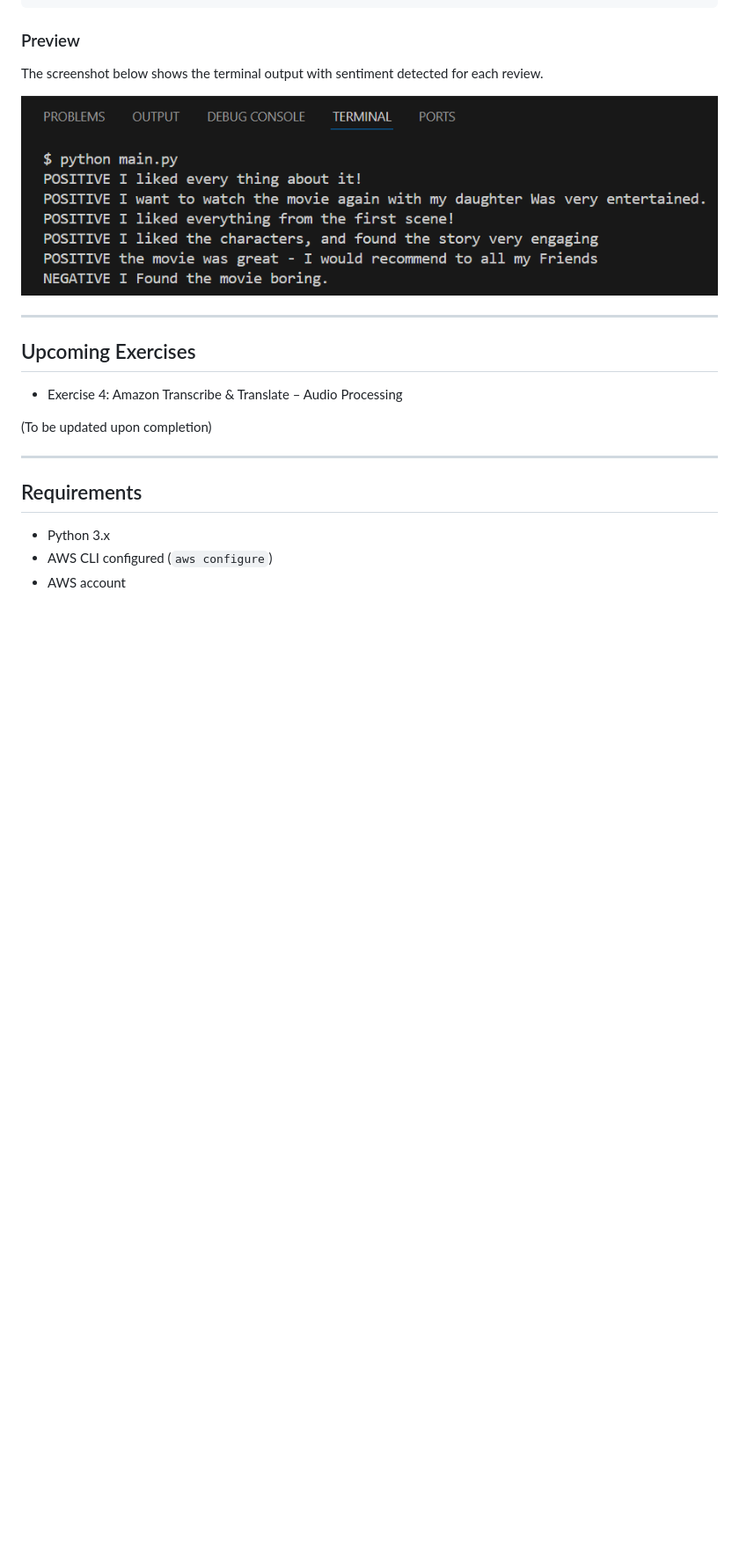
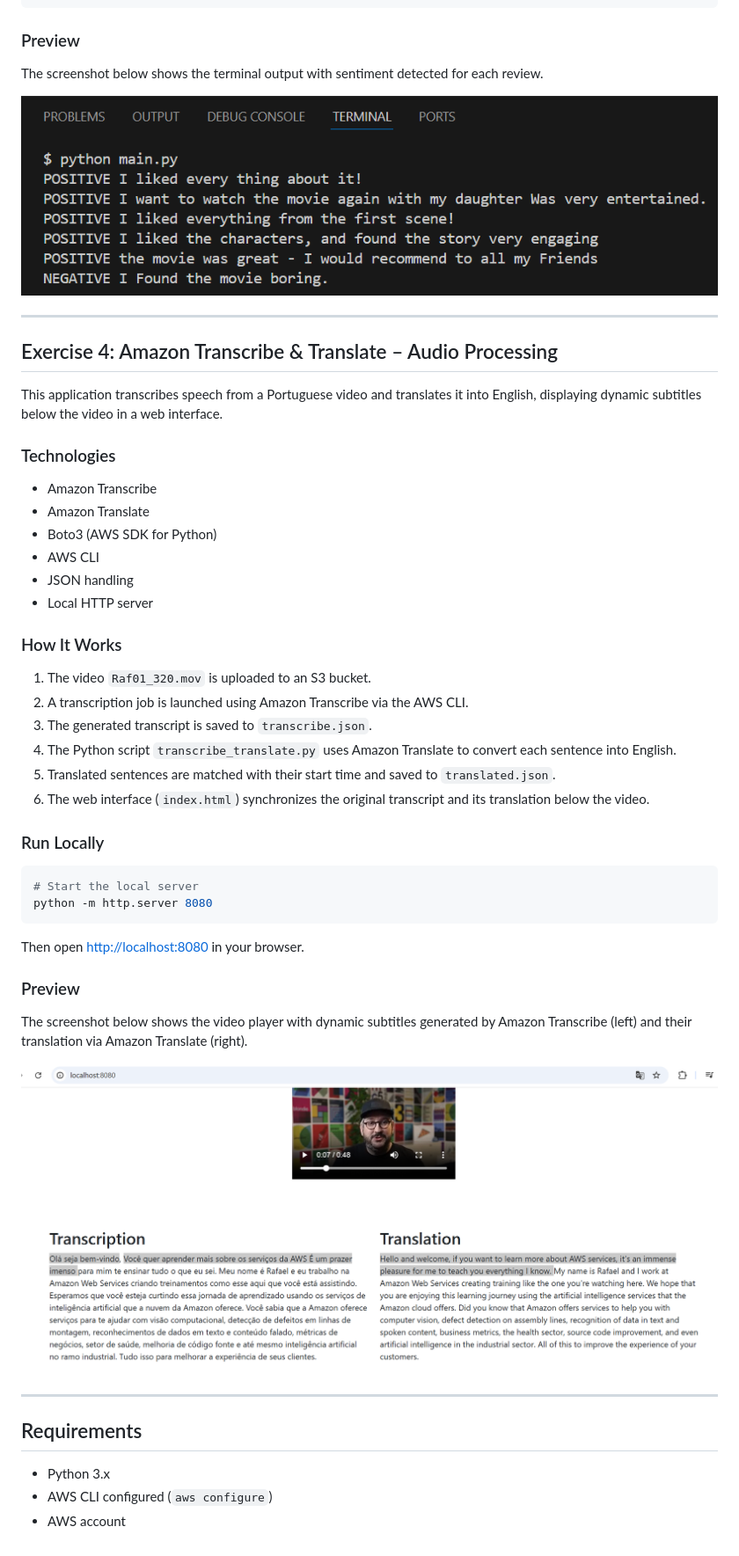
Before and after one commit to Cheikh133/machine-learning-on-aws-course, a Markdown page: README.md, the part around one of its changes. Shown at 88% size. Rendered like a GitHub page; pictures changed too: assets/4.png (added); blank space fills up the shorter version.

Commit message:
Add Exercise 4

````diff
--- a/README.md
+++ b/README.md
@@ -126,11 +126,44 @@ The screenshot below shows the terminal output with sentiment detected for each
 
 ---
 
-## Upcoming Exercises
+## Exercise 4: Amazon Transcribe & Translate – Audio Processing
 
-- Exercise 4: Amazon Transcribe & Translate – Audio Processing
+This application transcribes speech from a Portuguese video and translates it into English, displaying dynamic subtitles below the video in a web interface.
 
-(To be updated upon completion)
+### Technologies
+
+- Amazon Transcribe
+- Amazon Translate
+- Boto3 (AWS SDK for Python)
+- AWS CLI
+- JSON handling
+- Local HTTP server
+
+### How It Works
+
+1. The video `Raf01_320.mov` is uploaded to an S3 bucket.
+2. A transcription job is launched using Amazon Transcribe via the AWS CLI.
+3. The generated transcript is saved to `transcribe.json`.
+4. The Python script `transcribe_translate.py` uses Amazon Translate to convert each sentence into English.
+5. Translated sentences are matched with their start time and saved to `translated.json`.
+6. The web interface (`index.html`) synchronizes the original transcript and its translation below the video.
+
+### Run Locally
+
+```bash
+# Start the local server
+python -m http.server 8080
+```
+
+Then open [http://localhost:8080](http://localhost:8080) in your browser.
+
+### Preview
+
+The screenshot below shows the video player with dynamic subtitles generated by Amazon Transcribe (left) and their translation via Amazon Translate (right).
+
+![Amazon Transcribe and Translate Web App](./assets/4.png)
+
+
 
 ---
 
````
Also changed, not shown: other parts of README.md (+1 -1 lines), 3 other files.
